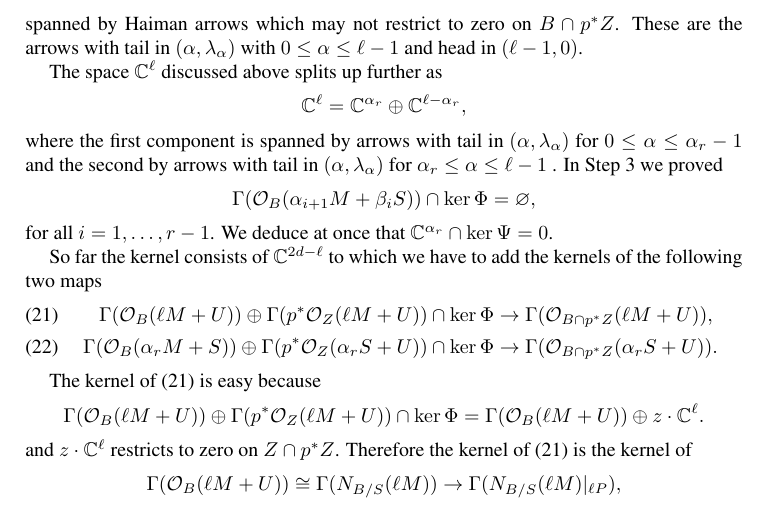
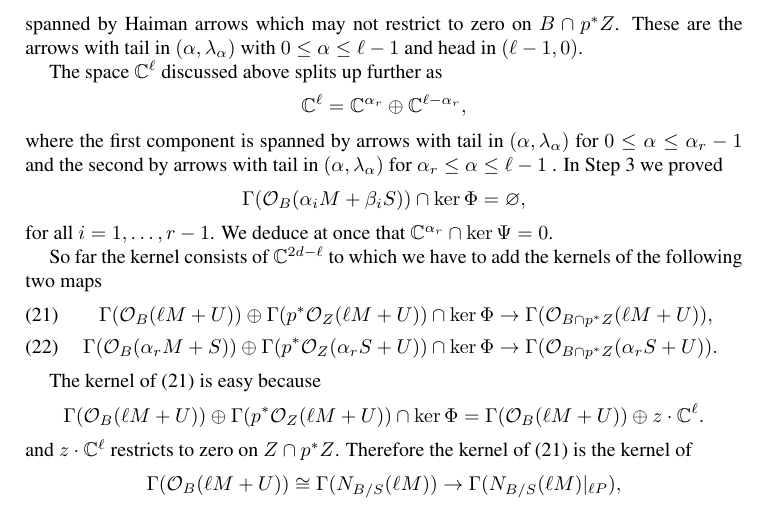
Before and after one commit to jbryanvancouver/Bryan-Kool, a LaTeX paper (BK folder/Bryan-Kool.tex): part of page 24 of 26, cut so that both start at the same text. Compiled offline with pdfLaTeX.

Commit message:
One index in my new part fixed
One index in my new part fixed.

```diff
--- a/BK folder/Bryan-Kool.tex
+++ b/BK folder/Bryan-Kool.tex
@@ -1767,7 +1767,7 @@ The space $\CC^{\ell}$ discussed above splits up further as
 \]
 where the first component is spanned by arrows with tail in $(\alpha,\lambda_\alpha)$ for $0 \leq \alpha \leq \alpha_r-1$ and the second by arrows with tail in $(\alpha,\lambda_\alpha)$ for $\alpha_r \leq \alpha \leq \ell-1$ . In Step 3 we proved
 \[
-\Gamma(\O_B(\alpha_{i+1} M + \beta_i S)) \cap \ker \Phi = \varnothing,
+\Gamma(\O_B(\alpha_i M + \beta_i S)) \cap \ker \Phi = \varnothing,
 \]
 for all $i=1, \ldots, r-1$. We deduce at once that $\CC^{\alpha_r} \cap \ker \Psi = 0$.
 
```
Also changed, not shown: BK folder/Bryan-Kool.pdf, 1 other file.
